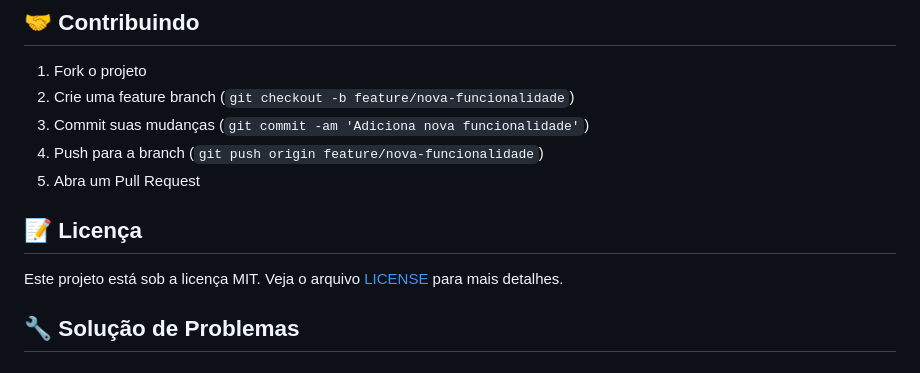
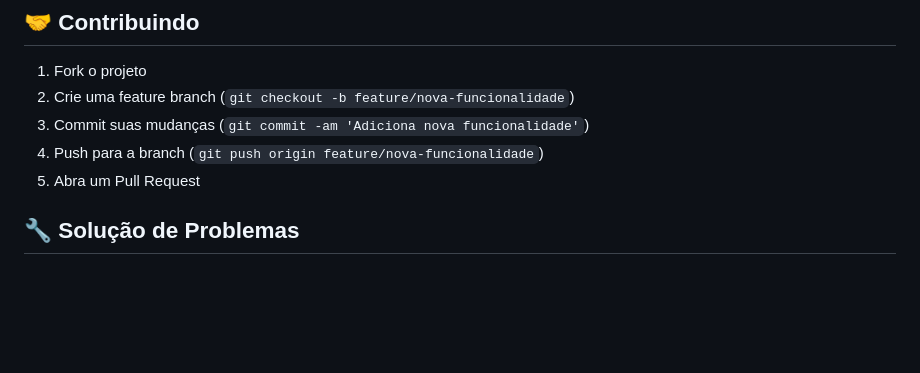
Before and after one commit to azeved000/-pix-payment-system, a Markdown page: README.md, the part around the change. Drawn GitHub-style; blank space fills up the shorter version.

Commit message:
Remove license information from README

```diff
--- a/README.md
+++ b/README.md
@@ -188,9 +188,6 @@ gunicorn --worker-class eventlet -w 1 --bind 0.0.0.0:5000 app:app
 4. Push para a branch (`git push origin feature/nova-funcionalidade`)
 5. Abra um Pull Request
 
-## 📝 Licença
-
-Este projeto está sob a licença MIT. Veja o arquivo [LICENSE](LICENSE) para mais detalhes.
 
 ## 🔧 Solução de Problemas
 
```
